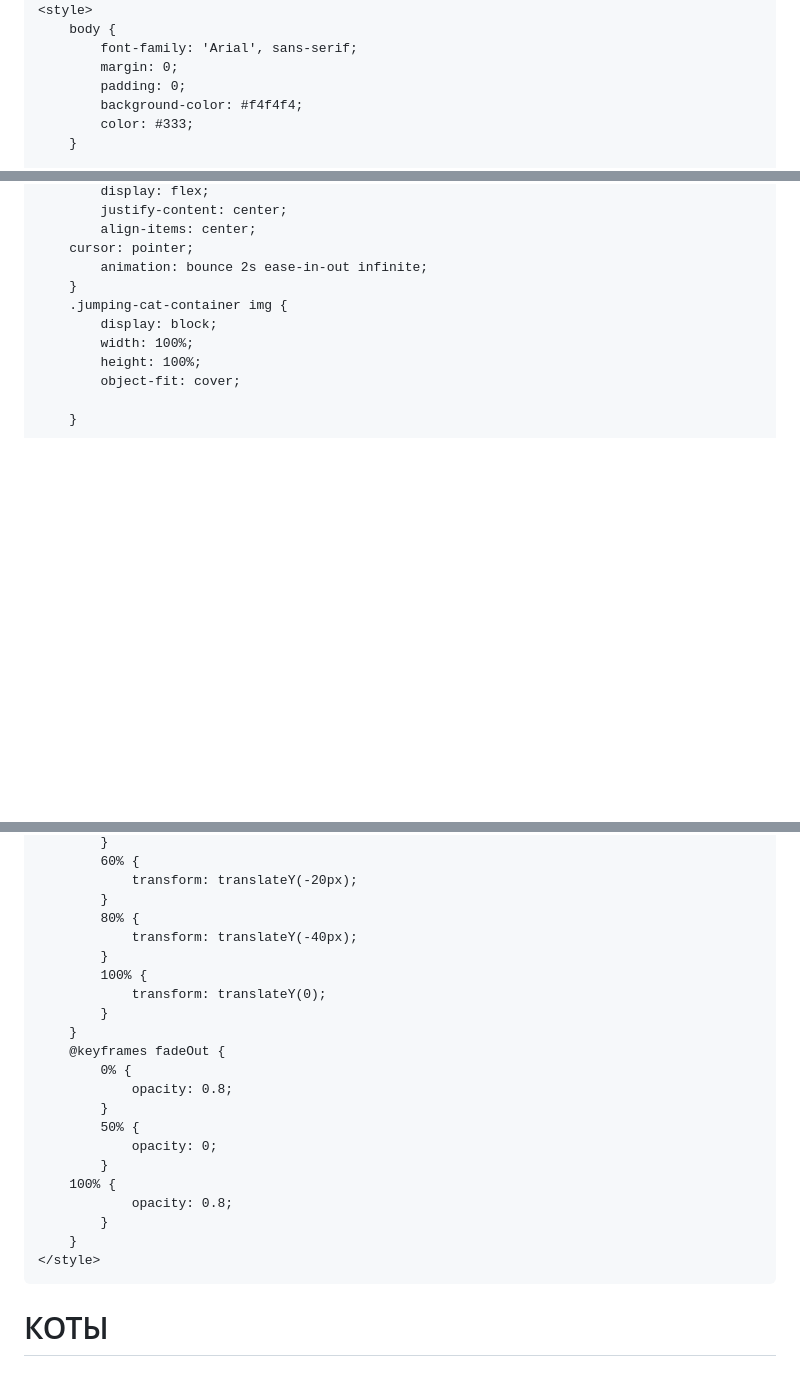
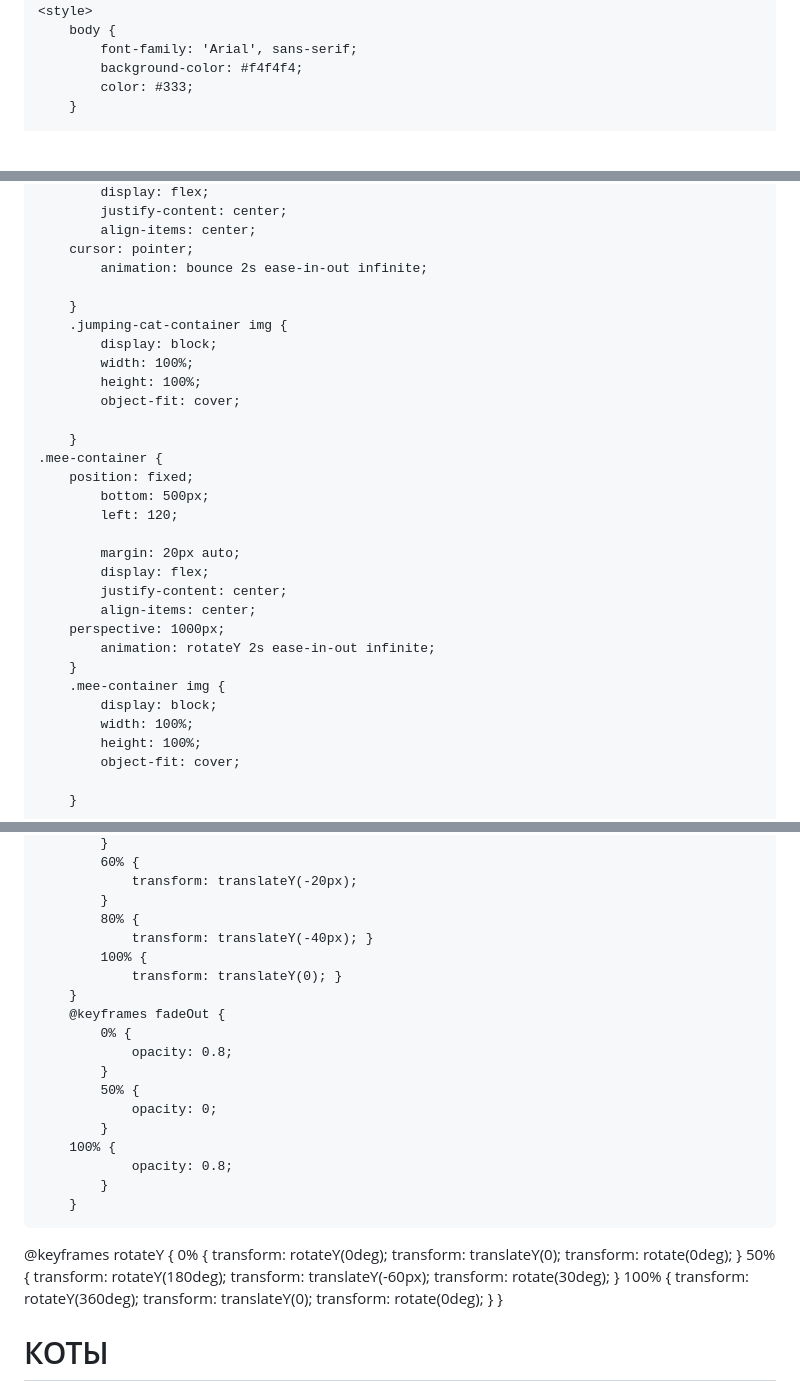
Before and after one commit to Imaster3007/meowmeomeow, a Markdown page: README.md, 3 parts joined by grey strips. Drawn GitHub-style; blank space fills up the shorter version.

```diff
--- a/README.md
+++ b/README.md
@@ -5,8 +8,6 @@
     <style>
         body {
             font-family: 'Arial', sans-serif;
-            margin: 0;
-            padding: 0;
             background-color: #f4f4f4;
             color: #333;
         }
@@ -59,8 +60,28 @@
             align-items: center;
 	    cursor: pointer;
             animation: bounce 2s ease-in-out infinite;
+
         }
         .jumping-cat-container img {
+            display: block;
+            width: 100%;
+            height: 100%;
+            object-fit: cover;
+
+        }
+	.mee-container {
+	    position: fixed;
+            bottom: 500px;
+            left: 120;
+
+            margin: 20px auto;
+            display: flex;
+            justify-content: center;
+            align-items: center;
+	    perspective: 1000px;
+            animation: rotateY 2s ease-in-out infinite;
+        }
+        .mee-container img {
             display: block;
             width: 100%;
             height: 100%;
@@ -80,11 +101,9 @@
                 transform: translateY(-20px);
             }
             80% {
-                transform: translateY(-40px);
-            }
+                transform: translateY(-40px); }
             100% {
-                transform: translateY(0);
-            }
+                transform: translateY(0); }
         }
         @keyframes fadeOut {
             0% {
@@ -95,6 +114,23 @@
             }
 	    100% {
                 opacity: 0.8;
+            }
+        }
+ @keyframes rotateY {
+            0% {
+                transform: rotateY(0deg);
+		transform: translateY(0);
+transform: rotate(0deg);
+            }
+            50% {
+                transform: rotateY(180deg);
+		transform: translateY(-60px);
+		transform: rotate(30deg);
+            }
+            100% {
+                transform: rotateY(360deg);
+		transform: translateY(0);
+transform: rotate(0deg);
             }
         }
     </style>
```
Also changed, not shown: other parts of README.md (+10 -0 lines).
